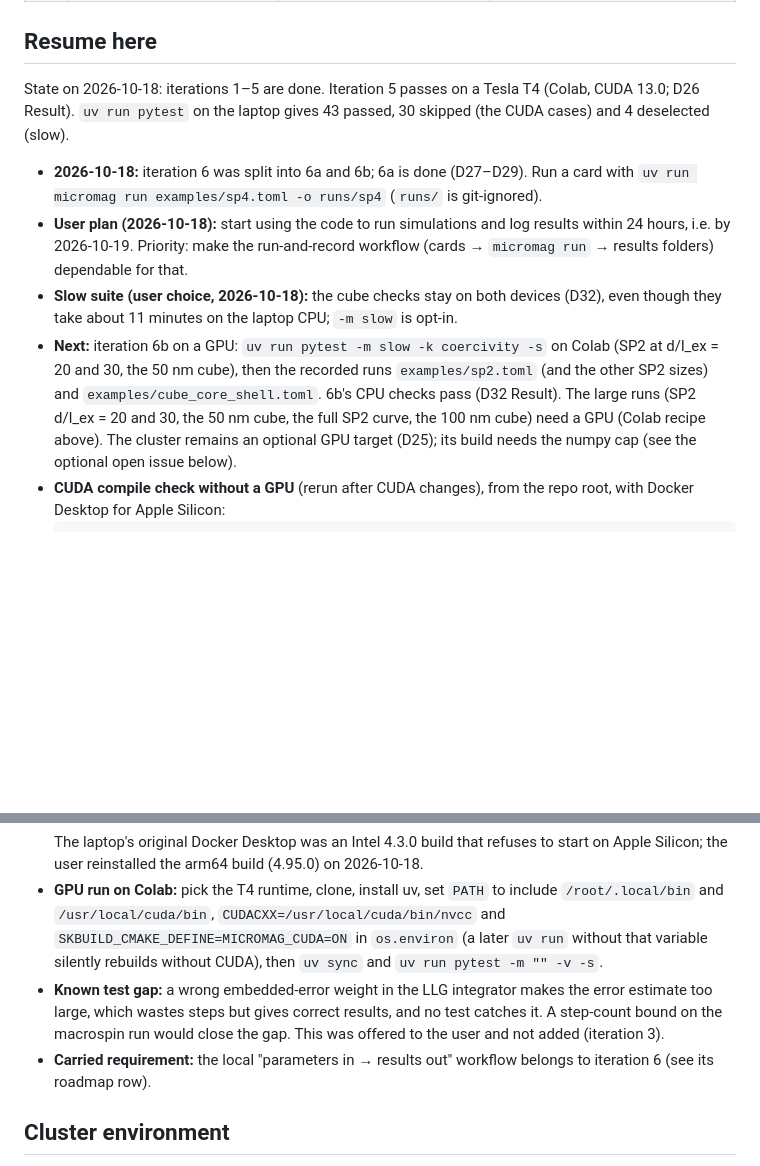
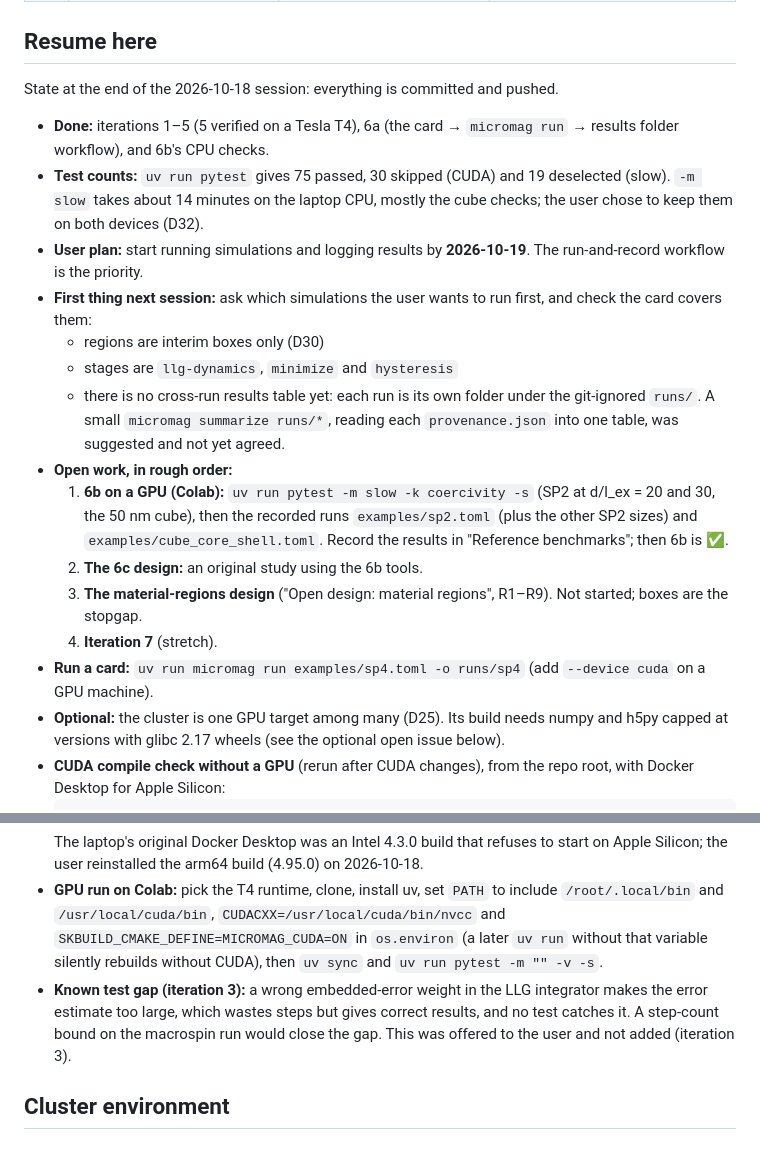
Before and after one commit to tanooj-s/micromag, a Markdown page: NOTES.md, 2 parts joined by grey strips. Rendered like a GitHub page; blank space fills up the shorter version.

Commit message:
NOTES: condensed resume-here for the next session
Co-Authored-By: Claude Opus 5.5 <noreply@anthropic.com>

````diff
--- a/NOTES.md
+++ b/NOTES.md
@@ -17,11 +17,21 @@ Each iteration is done when its check passes and its decisions are logged below.
 | 7 | Stretch, pick one: Voronoi grains / string method (NEB) / multi-GPU / thermal field | — | — |
 
 ## Resume here
-State on 2026-10-18: iterations 1–5 are done. Iteration 5 passes on a Tesla T4 (Colab, CUDA 13.0; D26 Result). `uv run pytest` on the laptop gives 43 passed, 30 skipped (the CUDA cases) and 4 deselected (slow).
-- **2026-10-18:** iteration 6 was split into 6a and 6b; 6a is done (D27–D29). Run a card with `uv run micromag run examples/sp4.toml -o runs/sp4` (`runs/` is git-ignored).
-- **User plan (2026-10-18):** start using the code to run simulations and log results within 24 hours, i.e. by 2026-10-19. Priority: make the run-and-record workflow (cards → `micromag run` → results folders) dependable for that.
-- **Slow suite (user choice, 2026-10-18):** the cube checks stay on both devices (D32), even though they take about 11 minutes on the laptop CPU; `-m slow` is opt-in.
-- **Next:** iteration 6b on a GPU: `uv run pytest -m slow -k coercivity -s` on Colab (SP2 at d/l_ex = 20 and 30, the 50 nm cube), then the recorded runs `examples/sp2.toml` (and the other SP2 sizes) and `examples/cube_core_shell.toml`. 6b's CPU checks pass (D32 Result). The large runs (SP2 d/l_ex = 20 and 30, the 50 nm cube, the full SP2 curve, the 100 nm cube) need a GPU (Colab recipe above). The cluster remains an optional GPU target (D25); its build needs the numpy cap (see the optional open issue below).
+State at the end of the 2026-10-18 session: everything is committed and pushed.
+- **Done:** iterations 1–5 (5 verified on a Tesla T4), 6a (the card → `micromag run` → results folder workflow), and 6b's CPU checks.
+- **Test counts:** `uv run pytest` gives 75 passed, 30 skipped (CUDA) and 19 deselected (slow). `-m slow` takes about 14 minutes on the laptop CPU, mostly the cube checks; the user chose to keep them on both devices (D32).
+- **User plan:** start running simulations and logging results by **2026-10-19**. The run-and-record workflow is the priority.
+- **First thing next session:** ask which simulations the user wants to run first, and check the card covers them:
+  - regions are interim boxes only (D30)
+  - stages are `llg-dynamics`, `minimize` and `hysteresis`
+  - there is no cross-run results table yet: each run is its own folder under the git-ignored `runs/`. A small `micromag summarize runs/*`, reading each `provenance.json` into one table, was suggested and not yet agreed.
+- **Open work, in rough order:**
+  1. **6b on a GPU (Colab):** `uv run pytest -m slow -k coercivity -s` (SP2 at d/l_ex = 20 and 30, the 50 nm cube), then the recorded runs `examples/sp2.toml` (plus the other SP2 sizes) and `examples/cube_core_shell.toml`. Record the results in "Reference benchmarks"; then 6b is ✅.
+  2. **The 6c design:** an original study using the 6b tools.
+  3. **The material-regions design** ("Open design: material regions", R1–R9). Not started; boxes are the stopgap.
+  4. **Iteration 7** (stretch).
+- **Run a card:** `uv run micromag run examples/sp4.toml -o runs/sp4` (add `--device cuda` on a GPU machine).
+- **Optional:** the cluster is one GPU target among many (D25). Its build needs numpy and h5py capped at versions with glibc 2.17 wheels (see the optional open issue below).
 - **CUDA compile check without a GPU** (rerun after CUDA changes), from the repo root, with Docker Desktop for Apple Silicon:
   ```
   docker run --rm -v "$PWD":/src -w /src -e UV_PROJECT_ENVIRONMENT=/tmp/venv -e SKBUILD_CMAKE_DEFINE=MICROMAG_CUDA=ON \
@@ -30,8 +40,7 @@ State on 2026-10-18: iterations 1–5 are done. Iteration 5 passes on a Tesla T4
   ```
   The laptop's original Docker Desktop was an Intel 4.3.0 build that refuses to start on Apple Silicon; the user reinstalled the arm64 build (4.95.0) on 2026-10-18.
 - **GPU run on Colab:** pick the T4 runtime, clone, install uv, set `PATH` to include `/root/.local/bin` and `/usr/local/cuda/bin`, `CUDACXX=/usr/local/cuda/bin/nvcc` and `SKBUILD_CMAKE_DEFINE=MICROMAG_CUDA=ON` in `os.environ` (a later `uv run` without that variable silently rebuilds without CUDA), then `uv sync` and `uv run pytest -m "" -v -s`.
-- **Known test gap:** a wrong embedded-error weight in the LLG integrator makes the error estimate too large, which wastes steps but gives correct results, and no test catches it. A step-count bound on the macrospin run would close the gap. This was offered to the user and not added (iteration 3).
-- **Carried requirement:** the local "parameters in → results out" workflow belongs to iteration 6 (see its roadmap row).
+- **Known test gap (iteration 3):** a wrong embedded-error weight in the LLG integrator makes the error estimate too large, which wastes steps but gives correct results, and no test catches it. A step-count bound on the macrospin run would close the gap. This was offered to the user and not added (iteration 3).
 
 ## Cluster environment
 - **GPU nodes:** 8× Tesla V100-SXM2-32GB per node (sm_70). The driver is 535.104 and supports CUDA ≤ 12.2.
````
